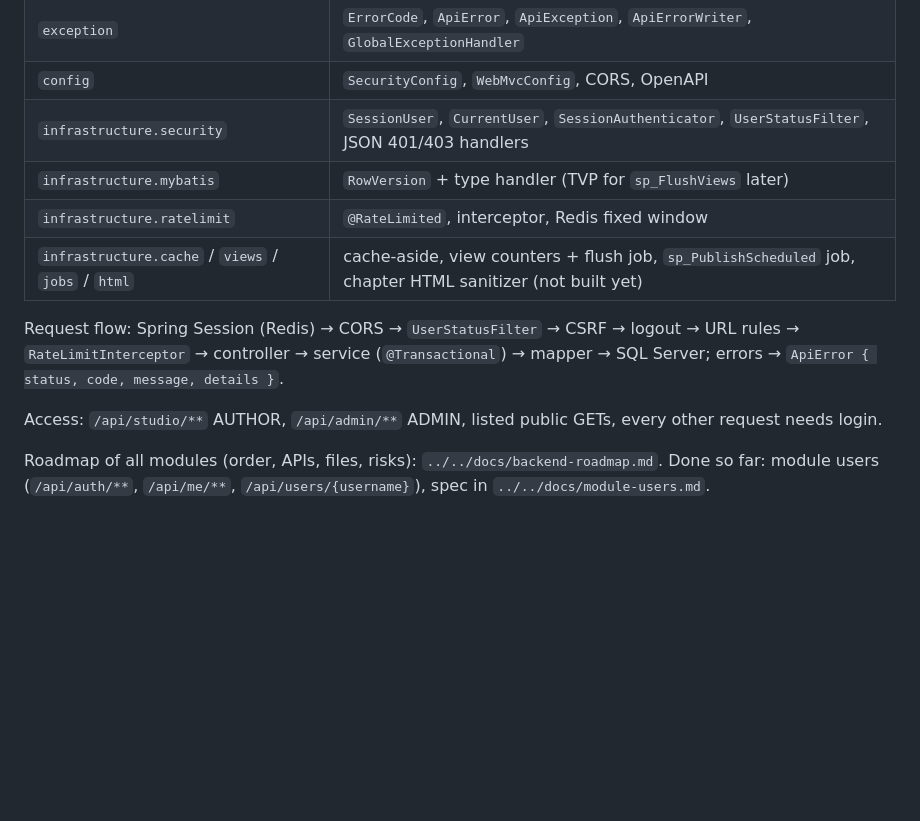
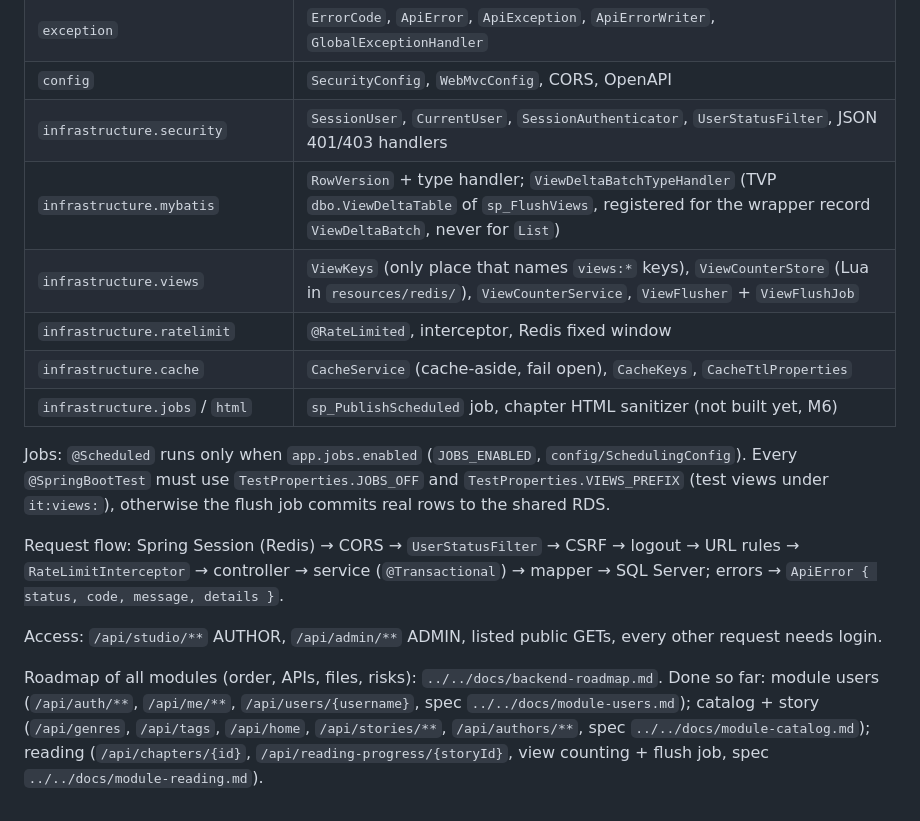
Before and after one commit to MinTieeeen/novelle, a Markdown page: novelle_backend/CLAUDE.md, the part around the change. GitHub-like rendering; blank space fills up the shorter version.

```diff
--- a/novelle_backend/CLAUDE.md
+++ b/novelle_backend/CLAUDE.md
@@ -42,12 +42,16 @@ Package `com.novelle`, **by layer**; layer packages are flat, class names carry
 | `exception` | `ErrorCode`, `ApiError`, `ApiException`, `ApiErrorWriter`, `GlobalExceptionHandler` |
 | `config` | `SecurityConfig`, `WebMvcConfig`, CORS, OpenAPI |
 | `infrastructure.security` | `SessionUser`, `CurrentUser`, `SessionAuthenticator`, `UserStatusFilter`, JSON 401/403 handlers |
-| `infrastructure.mybatis` | `RowVersion` + type handler (TVP for `sp_FlushViews` later) |
+| `infrastructure.mybatis` | `RowVersion` + type handler; `ViewDeltaBatchTypeHandler` (TVP `dbo.ViewDeltaTable` of `sp_FlushViews`, registered for the wrapper record `ViewDeltaBatch`, never for `List`) |
+| `infrastructure.views` | `ViewKeys` (only place that names `views:*` keys), `ViewCounterStore` (Lua in `resources/redis/`), `ViewCounterService`, `ViewFlusher` + `ViewFlushJob` |
 | `infrastructure.ratelimit` | `@RateLimited`, interceptor, Redis fixed window |
-| `infrastructure.cache` / `views` / `jobs` / `html` | cache-aside, view counters + flush job, `sp_PublishScheduled` job, chapter HTML sanitizer (not built yet) |
+| `infrastructure.cache` | `CacheService` (cache-aside, fail open), `CacheKeys`, `CacheTtlProperties` |
+| `infrastructure.jobs` / `html` | `sp_PublishScheduled` job, chapter HTML sanitizer (not built yet, M6) |
+
+Jobs: `@Scheduled` runs only when `app.jobs.enabled` (`JOBS_ENABLED`, `config/SchedulingConfig`). Every `@SpringBootTest` must use `TestProperties.JOBS_OFF` and `TestProperties.VIEWS_PREFIX` (test views under `it:views:`), otherwise the flush job commits real rows to the shared RDS.
 
 Request flow: Spring Session (Redis) → CORS → `UserStatusFilter` → CSRF → logout → URL rules → `RateLimitInterceptor` → controller → service (`@Transactional`) → mapper → SQL Server; errors → `ApiError { status, code, message, details }`.
 
 Access: `/api/studio/**` AUTHOR, `/api/admin/**` ADMIN, listed public GETs, every other request needs login.
 
-Roadmap of all modules (order, APIs, files, risks): `../../docs/backend-roadmap.md`. Done so far: module users (`/api/auth/**`, `/api/me/**`, `/api/users/{username}`), spec in `../../docs/module-users.md`.
+Roadmap of all modules (order, APIs, files, risks): `../../docs/backend-roadmap.md`. Done so far: module users (`/api/auth/**`, `/api/me/**`, `/api/users/{username}`, spec `../../docs/module-users.md`); catalog + story (`/api/genres`, `/api/tags`, `/api/home`, `/api/stories/**`, `/api/authors/**`, spec `../../docs/module-catalog.md`); reading (`/api/chapters/{id}`, `/api/reading-progress/{storyId}`, view counting + flush job, spec `../../docs/module-reading.md`).
```
Also changed, not shown: .claude/rules/backend-testing.md (+3 -0 lines), novelle_backend/README.md (+16 -8 lines).
